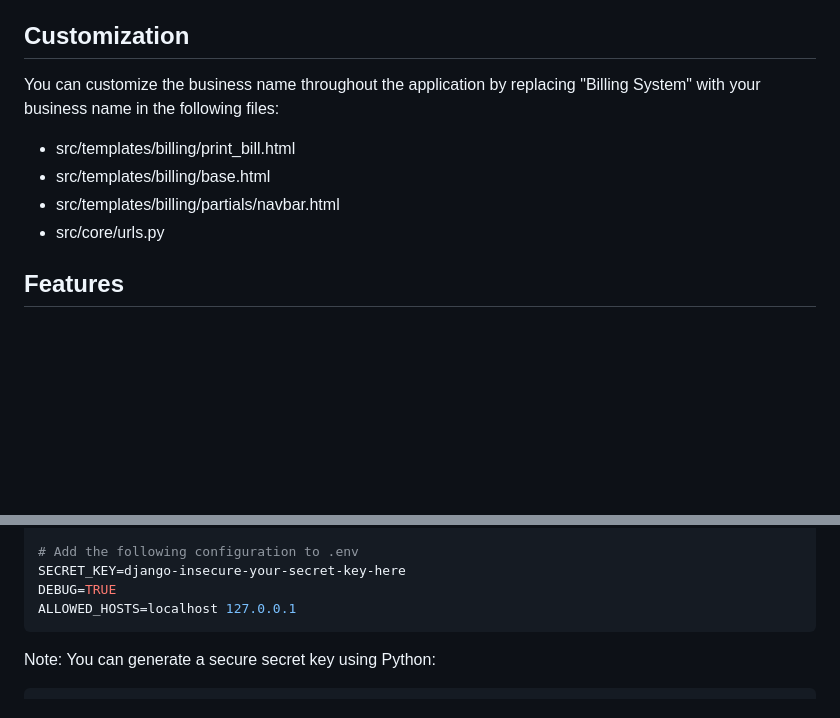
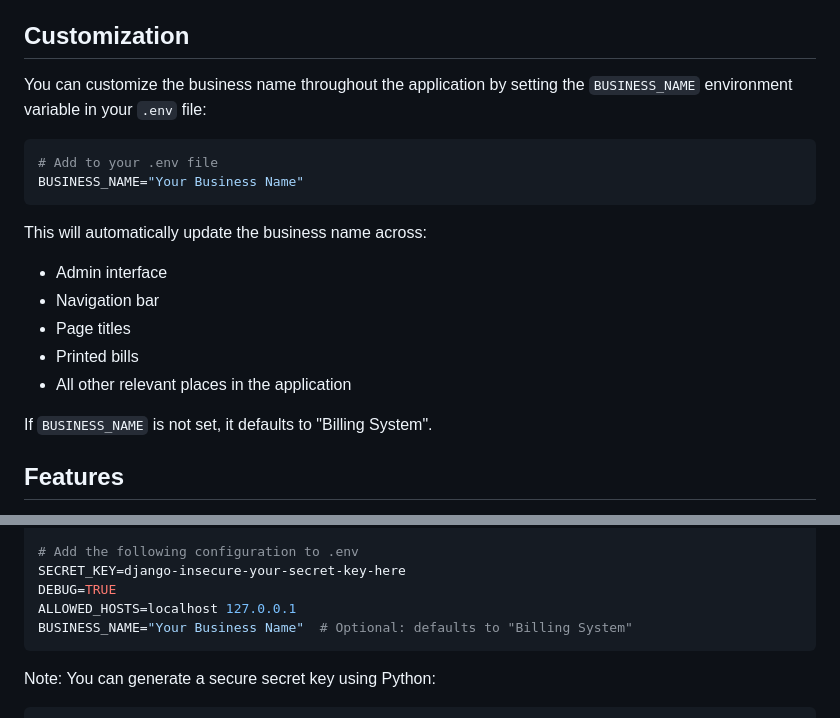
Before and after one commit to jethliya-balaji/Billing-System, a Markdown page: README.md, 2 parts joined by grey strips. Drawn GitHub-style; blank space fills up the shorter version.

Commit message:
docs: Update README with business name configuration instructions

````diff
--- a/README.md
+++ b/README.md
@@ -8,11 +8,21 @@ The system is live at: http://midknightdev.pythonanywhere.com/
 - Password: 123
 
 ## Customization
-You can customize the business name throughout the application by replacing "Billing System" with your business name in the following files:
-- src/templates/billing/print_bill.html
-- src/templates/billing/base.html
-- src/templates/billing/partials/navbar.html
-- src/core/urls.py
+You can customize the business name throughout the application by setting the `BUSINESS_NAME` environment variable in your `.env` file:
+
+```bash
+# Add to your .env file
+BUSINESS_NAME="Your Business Name"
+```
+
+This will automatically update the business name across:
+- Admin interface
+- Navigation bar
+- Page titles
+- Printed bills
+- All other relevant places in the application
+
+If `BUSINESS_NAME` is not set, it defaults to "Billing System".
 
 ## Features
 
@@ -104,6 +114,7 @@ touch .env  # On Windows: type nul > .env
 SECRET_KEY=django-insecure-your-secret-key-here
 DEBUG=TRUE
 ALLOWED_HOSTS=localhost 127.0.0.1
+BUSINESS_NAME="Your Business Name"  # Optional: defaults to "Billing System"
 ```
 
 Note: You can generate a secure secret key using Python:
````
